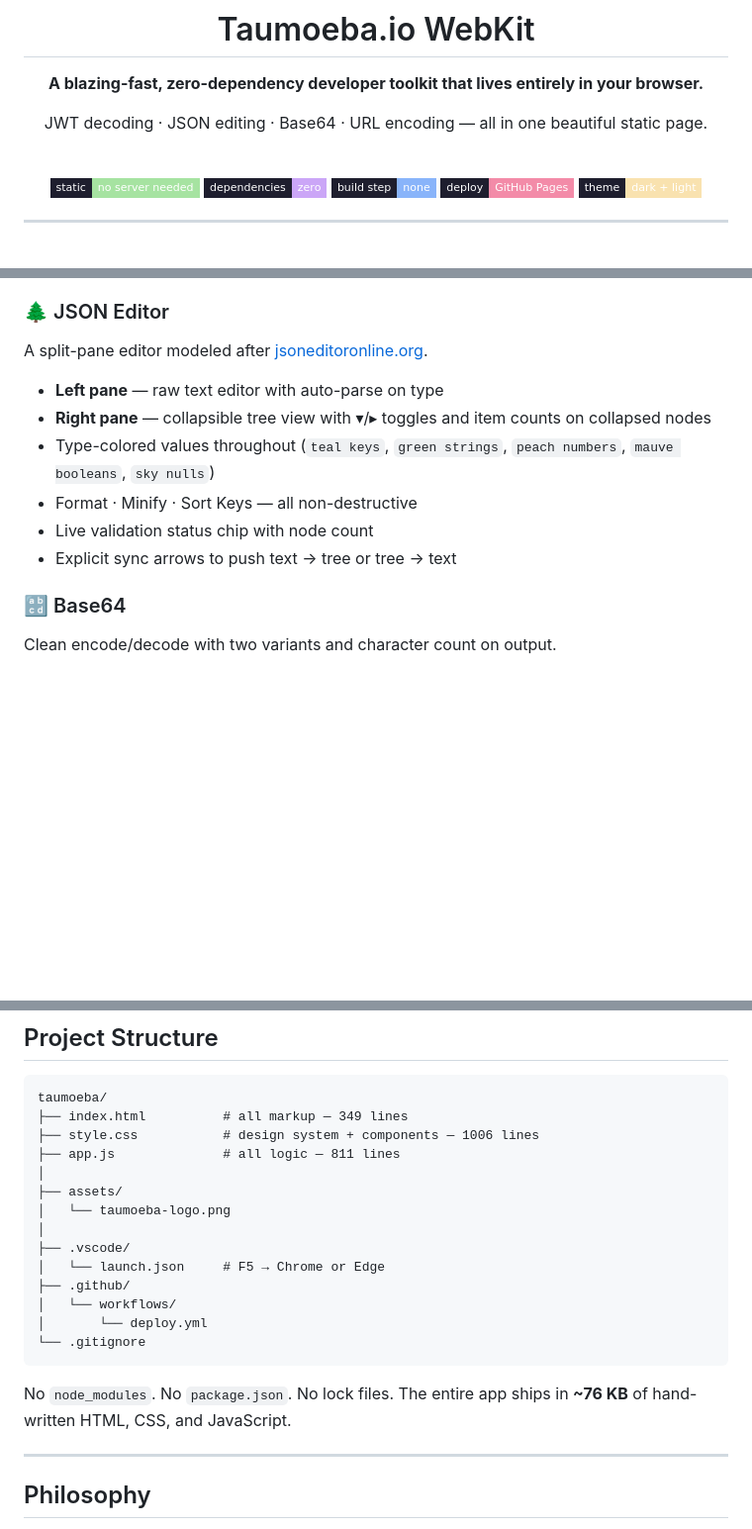
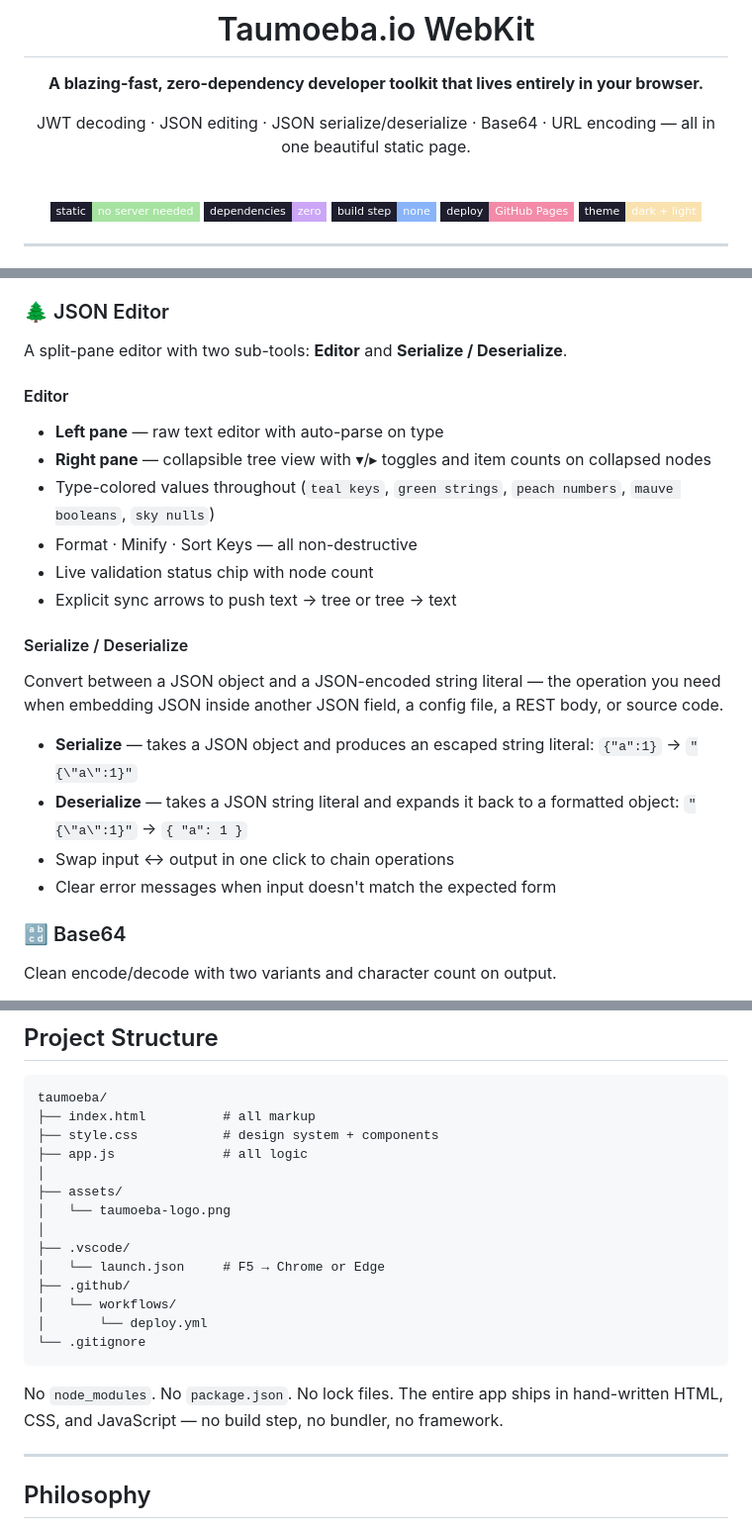
Before and after one commit to bobbylite/taumoeba.io, a Markdown page: README.md, 3 parts joined by grey strips. Shown at 99% size. Rendered like a GitHub page; badges without logos; blank space fills up the shorter version.

````diff
--- a/README.md
+++ b/README.md
@@ -6,7 +6,7 @@
 
 **A blazing-fast, zero-dependency developer toolkit that lives entirely in your browser.**
 
-JWT decoding · JSON editing · Base64 · URL encoding — all in one beautiful static page.
+JWT decoding · JSON editing · JSON serialize/deserialize · Base64 · URL encoding — all in one beautiful static page.
 
 <br/>
 
@@ -41,14 +41,23 @@ Paste any JWT and watch it come alive. The encoded token lights up in three dist
 - One-click copy for header and payload
 
 ### 🌲 JSON Editor
-A split-pane editor modeled after [jsoneditoronline.org](https://jsoneditoronline.org).
+A split-pane editor with two sub-tools: **Editor** and **Serialize / Deserialize**.
 
+#### Editor
 - **Left pane** — raw text editor with auto-parse on type
 - **Right pane** — collapsible tree view with ▾/▸ toggles and item counts on collapsed nodes
 - Type-colored values throughout (`teal keys`, `green strings`, `peach numbers`, `mauve booleans`, `sky nulls`)
 - Format · Minify · Sort Keys — all non-destructive
 - Live validation status chip with node count
 - Explicit sync arrows to push text → tree or tree → text
+
+#### Serialize / Deserialize
+Convert between a JSON object and a JSON-encoded string literal — the operation you need when embedding JSON inside another JSON field, a config file, a REST body, or source code.
+
+- **Serialize** — takes a JSON object and produces an escaped string literal: `{"a":1}` → `"{\"a\":1}"`
+- **Deserialize** — takes a JSON string literal and expands it back to a formatted object: `"{\"a\":1}"` → `{ "a": 1 }`
+- Swap input ↔ output in one click to chain operations
+- Clear error messages when input doesn't match the expected form
 
 ### 🔡 Base64
 Clean encode/decode with two variants and character count on output.
@@ -121,9 +132,9 @@ To enable: go to **Settings → Pages → Source → GitHub Actions**.
 
 ```
 taumoeba/
-├── index.html          # all markup — 349 lines
-├── style.css           # design system + components — 1006 lines
-├── app.js              # all logic — 811 lines
+├── index.html          # all markup
+├── style.css           # design system + components
+├── app.js              # all logic
 │
 ├── assets/
 │   └── taumoeba-logo.png
@@ -136,7 +147,7 @@ taumoeba/
 └── .gitignore
 ```
 
-No `node_modules`. No `package.json`. No lock files. The entire app ships in **~76 KB** of hand-written HTML, CSS, and JavaScript.
+No `node_modules`. No `package.json`. No lock files. The entire app ships in hand-written HTML, CSS, and JavaScript — no build step, no bundler, no framework.
 
 ---
 
````
Also changed, not shown: other parts of README.md (+2 -0 lines).
